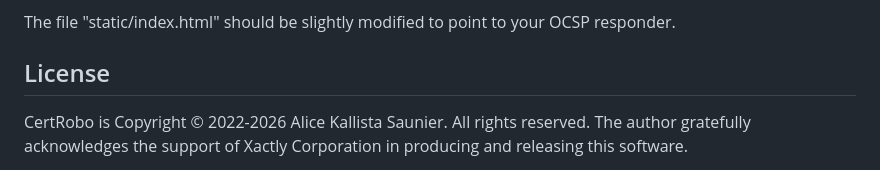
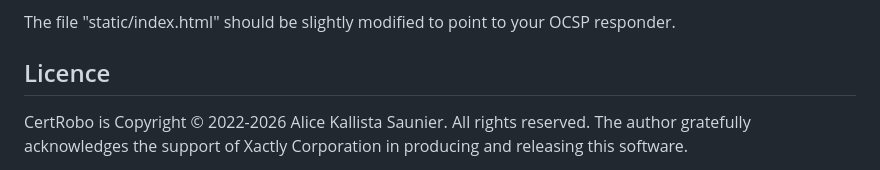
Before and after one commit to aliceactually/certrobo, a Markdown page: README.md, the part around the change. Drawn GitHub-style.

Commit message:
Fix spelling of 'License' to 'Licence' in README
Signed-off-by: Alice Kallista Saunier <151245740+aliceactually@users.noreply.github.com>

```diff
--- a/README.md
+++ b/README.md
@@ -47,7 +47,7 @@ chained certificates.
 The file "static/index.html" should be slightly modified to point to
 your OCSP responder.
 
-## License
+## Licence
 
 CertRobo is Copyright © 2022-2026 Alice Kallista Saunier. All rights
 reserved. The author gratefully acknowledges the support of Xactly
```
